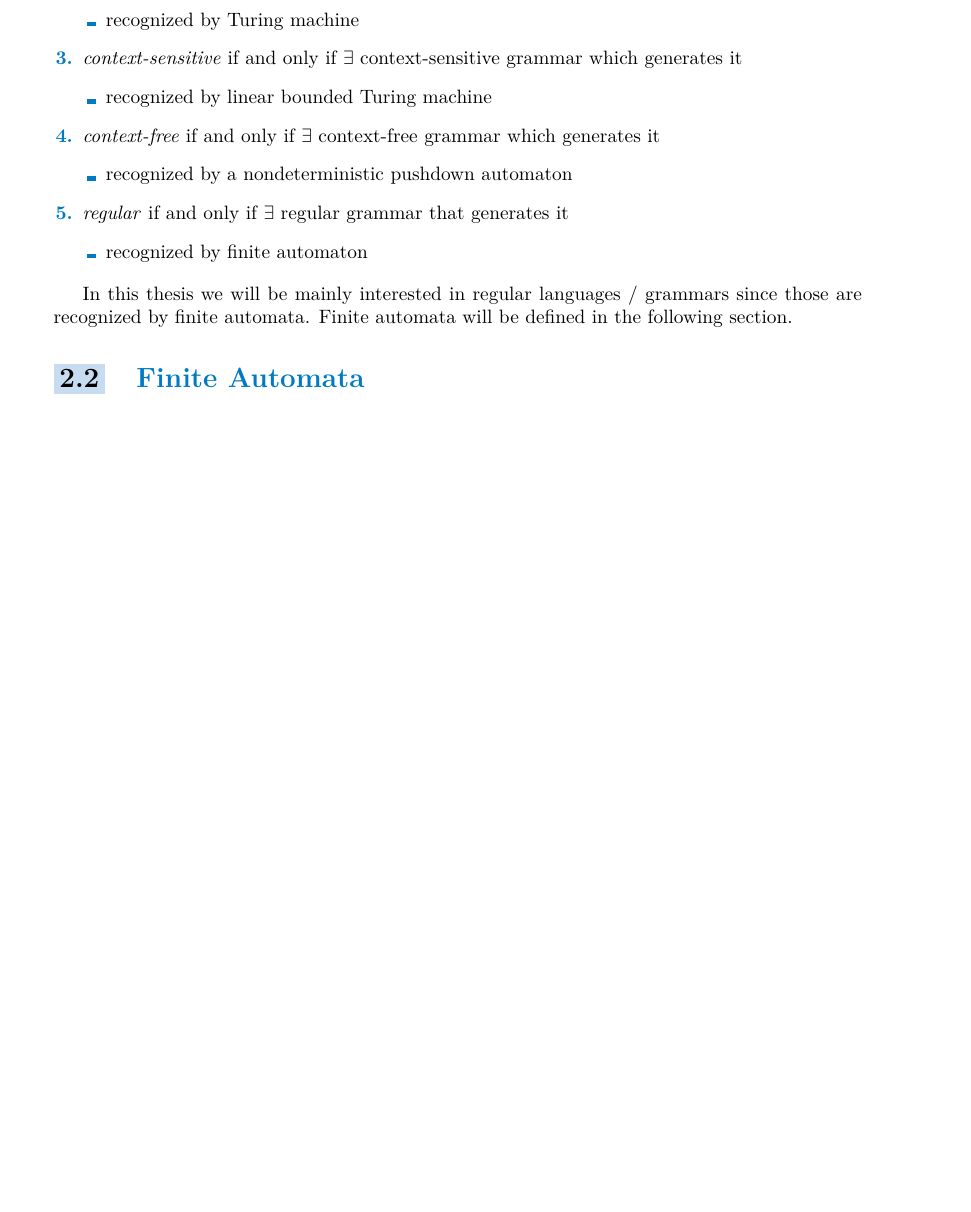
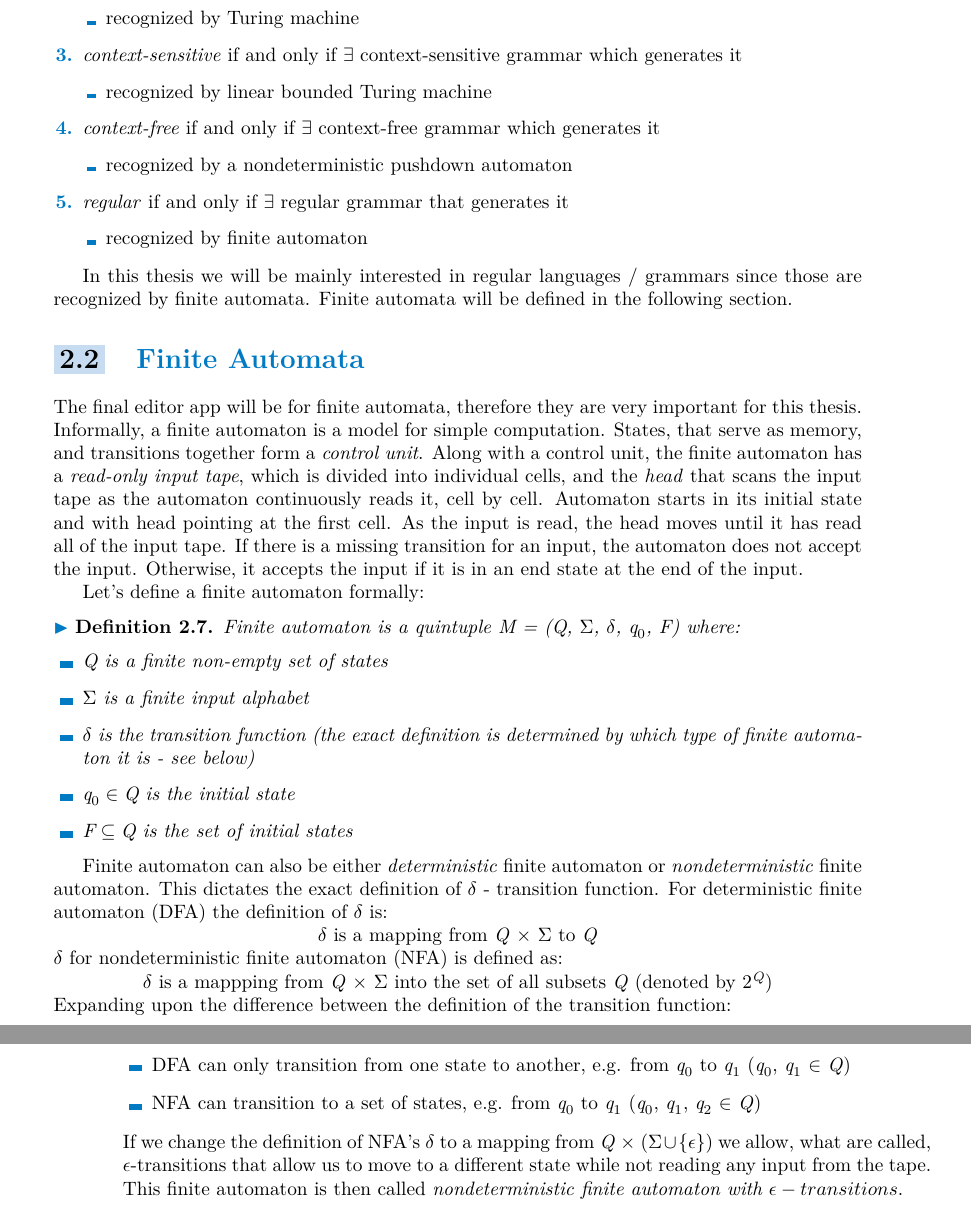
Before and after one commit to fortmarek/bachelor-thesis, a LaTeX thesis (thesis.tex, which reads text.tex): part of page 13 of 31 before the commit and two parts of pages 13 and 14 of 31 after it, the two joined at a grey line, cut so that both start at the same text, the shorter picture padded with empty space. Compiled offline with pdfLaTeX.

Commit message:
FA theory

```diff
--- a/text.tex
+++ b/text.tex
@@ -155,6 +155,32 @@ In this thesis we will be mainly interested in regular languages / grammars sinc
 
 \section{Finite Automata}
 
+The final editor app will be for finite automata, therefore they are very important for this thesis. Informally, a finite automaton is a model for simple computation. States, that serve as memory, and transitions together form a \textit{control unit}. Along with a control unit, the finite automaton has a \textit{read-only input tape}, which is divided into individual cells, and the \textit{head} that scans the input tape as the automaton continuously reads it, cell by cell. Automaton starts in its initial state and with head pointing at the first cell. As the input is read, the head moves until it has read all of the input tape. If there is a missing transition for an input, the automaton does not accept the input. Otherwise, it accepts the input if it is in an end state at the end of the input.
+
+Let's define a finite automaton formally:
+\begin{definition}
+    Finite automaton is a quintuple \textit{M} = (\textit{Q}, $\Sigma$, $\delta$, $\textit{q}_0$, \textit{F}) where:
+    \begin{itemize}
+        \item \textit{Q} is a finite non-empty set of states
+        \item $\Sigma$ is a finite input alphabet
+        \item $\delta$ is the transition function (the exact definition is determined by which type of finite automaton it is - see below)
+        \item $\textit{q}_0 \in \textit{Q}$ is the initial state
+        \item $\textit{F} \subseteq \textit{Q}$ is the set of initial states
+    \end{itemize}
+\end{definition}
+
+Finite automaton can also be either \textit{deterministic} finite automaton or \textit{nondeterministic} finite automaton. This dictates the exact definition of $\delta$ - transition function.
+For deterministic finite automaton (DFA) the definition of $\delta$ is:\\
+\centerline{$\delta$ is a mapping from \textit{Q} $\times$ $\Sigma$ to \textit{Q}}
+$\delta$ for nondeterministic finite automaton (NFA) is defined as:\\
+\centerline{$\delta$ is a mappping from \textit{Q} $\times$ $\Sigma$ into the set of all subsets \textit{Q} (denoted by $2^\textit{Q}$)}
+Expanding upon the difference between the definition of the transition function:
+\begin{itemize}
+    \item DFA can only transition from one state to another, e.g. from $\textit{q}_0$ to $\textit{q}_1$ ($\textit{q}_0$, $\textit{q}_1$ $\in$ \textit{Q})
+    \item NFA can transition to a set of states, e.g. from $\textit{q}_0$ to $\textit{q}_1$ ($\textit{q}_0$, $\textit{q}_1$, $\textit{q}_2$ $\in$ \textit{Q})
+\end{itemize}
+If we change the definition of NFA's $\delta$ to a mapping from \textit{Q} $\times$ ($\Sigma \cup \{\epsilon\}$) we allow, what are called, $\epsilon$-transitions that allow us to move to a different state while not reading any input from the tape. This finite automaton is then called \textit{nondeterministic finite automaton with $\epsilon-transitions$}.
+
 \chapter{Analysis}
 \label{chap:analysis}
 
```
Also changed, not shown: thesis.tex (+0 -8 lines).
